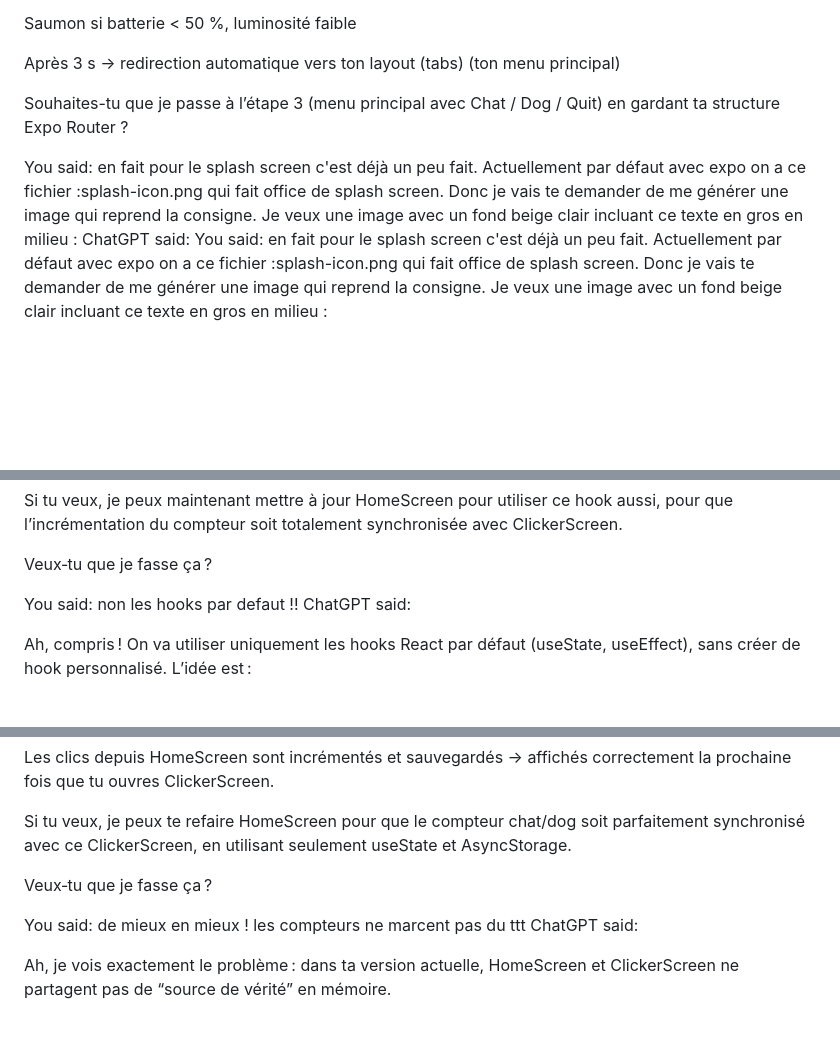
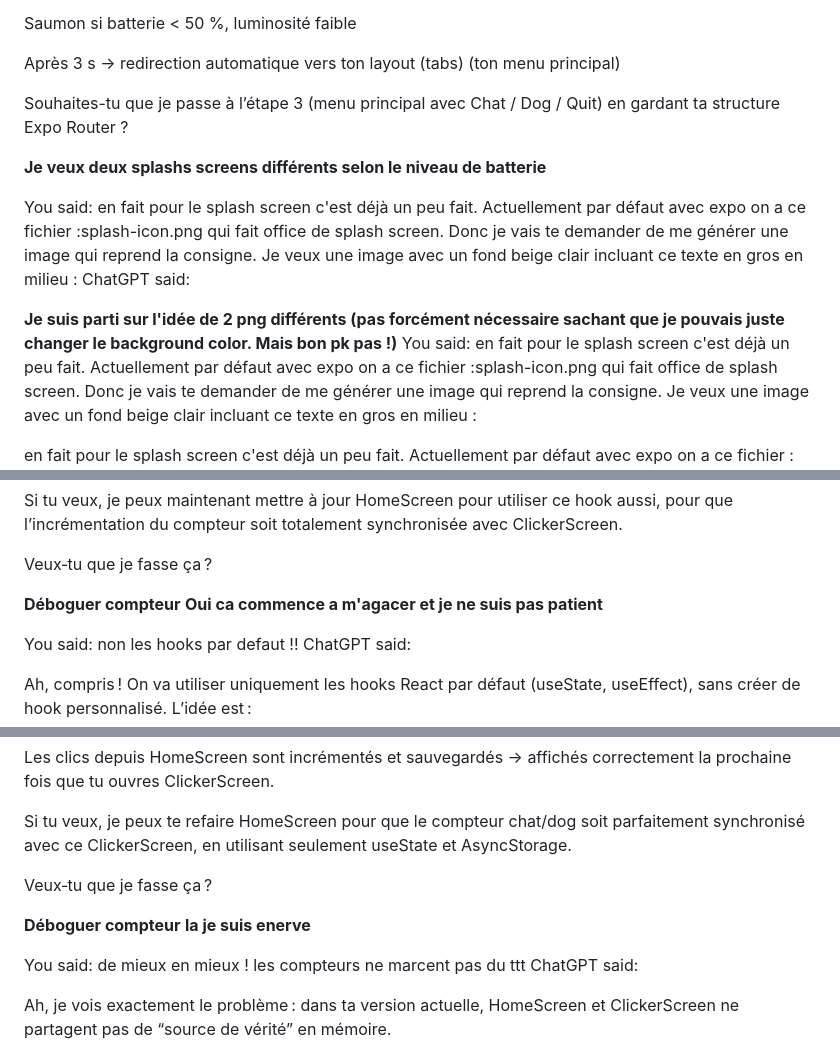
Before and after one commit to AugustinSeguin/tp-react-native-m2, a Markdown page: llm-prompts.md, 3 parts joined by grey strips. GitHub-like rendering; blank space fills up the shorter version.

```diff
--- a/llm-prompts.md
+++ b/llm-prompts.md
@@ -720,12 +733,16 @@ Après 3 s → redirection automatique vers ton layout (tabs) (ton menu principa
 
 Souhaites-tu que je passe à l’étape 3 (menu principal avec Chat / Dog / Quit) en gardant ta structure Expo Router ?
 
+**Je veux deux splashs screens différents selon le niveau de batterie**
+
 You said:
 en fait pour le splash screen c'est déjà un peu fait.
 Actuellement par défaut avec expo on a ce fichier :splash-icon.png qui fait office de splash screen.
 Donc je vais te demander de me générer une image qui reprend la consigne.
 Je veux une image avec un fond beige clair incluant ce texte en gros en milieu :
 ChatGPT said:
+
+**Je suis parti sur l'idée de 2 png différents (pas forcément nécessaire sachant que je pouvais juste changer le background color. Mais bon pk pas !)**
 You said:
 en fait pour le splash screen c'est déjà un peu fait.
 Actuellement par défaut avec expo on a ce fichier :splash-icon.png qui fait office de splash screen.
@@ -2588,6 +2635,9 @@ La logique de stockage et mise à jour est centralisée dans un hook réutilisab
 Si tu veux, je peux maintenant mettre à jour HomeScreen pour utiliser ce hook aussi, pour que l’incrémentation du compteur soit totalement synchronisée avec ClickerScreen.
 
 Veux‑tu que je fasse ça ?
+
+**Déboguer compteur**
+**Oui ca commence a m'agacer et je ne suis pas patient**
 
 You said:
 non les hooks par defaut !!
@@ -2822,6 +2876,9 @@ Si tu veux, je peux te refaire HomeScreen pour que le compteur chat/dog soit par
 
 Veux‑tu que je fasse ça ?
 
+**Déboguer compteur**
+**la je suis enerve**
+
 You said:
 de mieux en mieux ! les compteurs ne marcent pas du ttt
 ChatGPT said:
```
Also changed, not shown: other parts of llm-prompts.md (+57 -0 lines).
